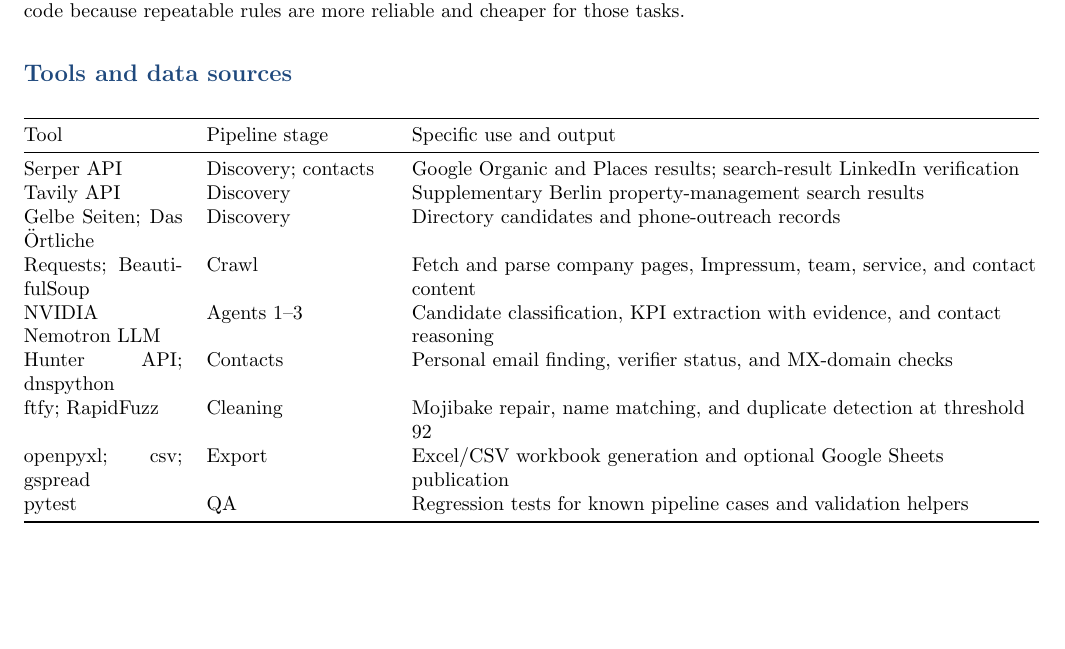
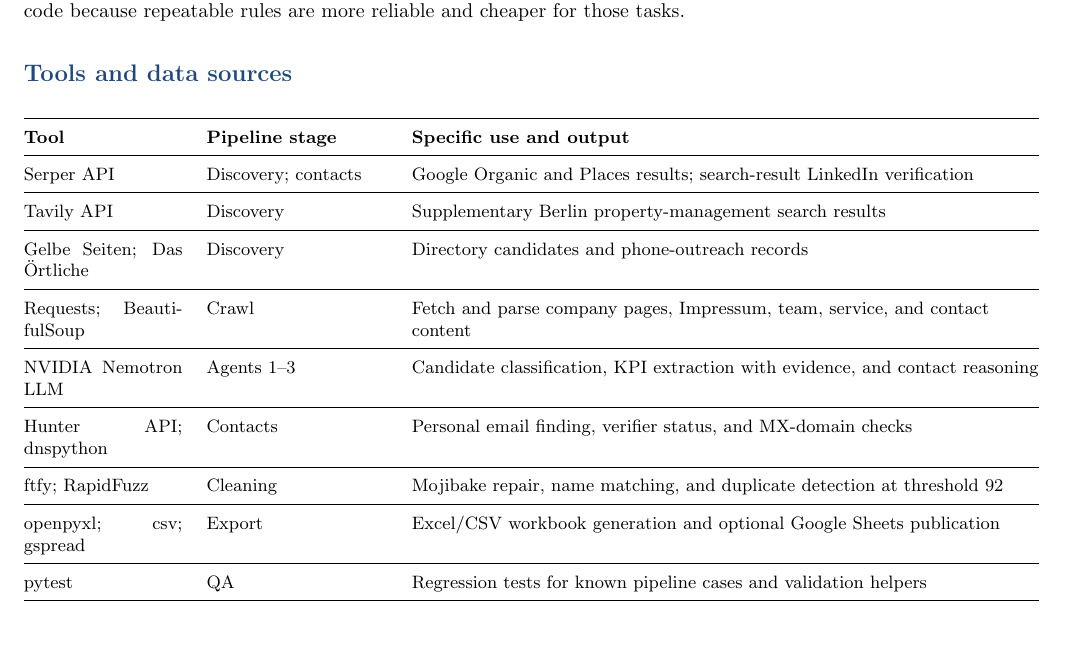
Before and after one commit to Ashokreddy2806/Property_Management_Berlin, a LaTeX document (docs/Heidi_Systems_Approach.tex): part of page 1 of 2, cut so that both start at the same text. Compiled offline with pdfLaTeX.

Commit message:
Improve tool table readability
Add structured headers, row spacing, and separators to the approach document tool table.

Co-authored-by: Copilot <223556219+Copilot@users.noreply.github.com>

```diff
--- a/docs/Heidi_Systems_Approach.tex
+++ b/docs/Heidi_Systems_Approach.tex
@@ -46,19 +46,32 @@
 There are three LLM agents. Crawling, deduplication, link checking, scoring, auditing, and export are deterministic code because repeatable rules are more reliable and cheaper for those tasks.
 
 \section{Tools and data sources}
+\small
+\renewcommand{\arraystretch}{1.22}
 \begin{tabularx}{\linewidth}{@{}p{2.8cm}p{3.2cm}Y@{}}
-\toprule Tool & Pipeline stage & Specific use and output\\\midrule
+\toprule
+\textbf{Tool} & \textbf{Pipeline stage} & \textbf{Specific use and output}\\
+\midrule
 Serper API & Discovery; contacts & Google Organic and Places results; search-result LinkedIn verification\\
+\addlinespace[2pt]\midrule
 Tavily API & Discovery & Supplementary Berlin property-management search results\\
+\addlinespace[2pt]\midrule
 Gelbe Seiten; Das Örtliche & Discovery & Directory candidates and phone-outreach records\\
+\addlinespace[2pt]\midrule
 Requests; BeautifulSoup & Crawl & Fetch and parse company pages, Impressum, team, service, and contact content\\
+\addlinespace[2pt]\midrule
 NVIDIA Nemotron LLM & Agents 1--3 & Candidate classification, KPI extraction with evidence, and contact reasoning\\
+\addlinespace[2pt]\midrule
 Hunter API; dnspython & Contacts & Personal email finding, verifier status, and MX-domain checks\\
+\addlinespace[2pt]\midrule
 ftfy; RapidFuzz & Cleaning & Mojibake repair, name matching, and duplicate detection at threshold 92\\
+\addlinespace[2pt]\midrule
 openpyxl; csv; gspread & Export & Excel/CSV workbook generation and optional Google Sheets publication\\
+\addlinespace[2pt]\midrule
 pytest & QA & Regression tests for known pipeline cases and validation helpers\\
 \bottomrule
 \end{tabularx}
+\normalsize
 
 \section{Qualifying KPIs and scoring}
 \begin{tabularx}{\linewidth}{@{}lY@{}}
```
